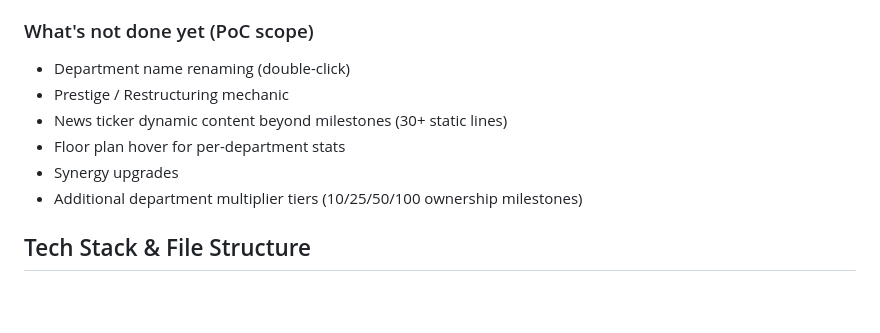
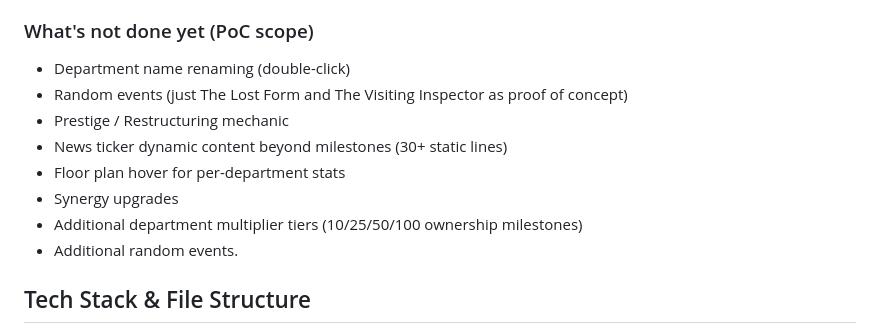
Before and after one commit to sporeza/the-department, a Markdown page: CLAUDE.md, the part around the change. Rendered like a GitHub page; blank space fills up the shorter version.

Commit message:
Added items in queue for the new random events we added to the GDD.

```diff
--- a/CLAUDE.md
+++ b/CLAUDE.md
@@ -29,11 +29,13 @@ Core gameplay loop is functional. The player can click to earn Forms, buy depart
 
 ### What's not done yet (PoC scope)
 - Department name renaming (double-click)
+- Random events (just The Lost Form and The Visiting Inspector as proof of concept)
 - Prestige / Restructuring mechanic
 - News ticker dynamic content beyond milestones (30+ static lines)
 - Floor plan hover for per-department stats
 - Synergy upgrades
 - Additional department multiplier tiers (10/25/50/100 ownership milestones)
+- Additional random events.
 
 ## Tech Stack & File Structure
 
```
